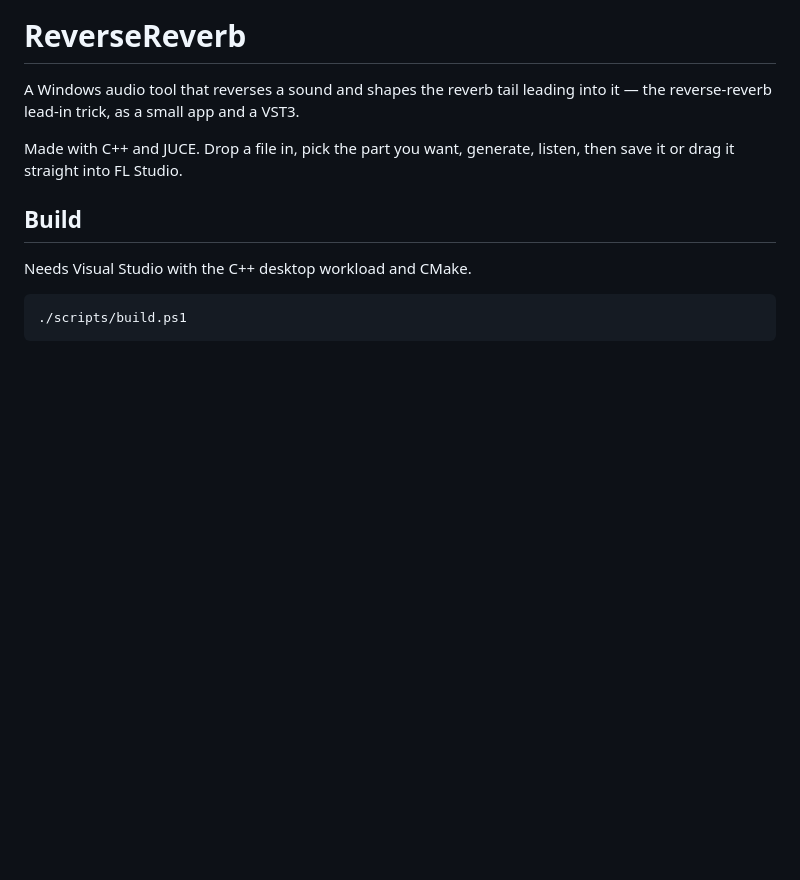
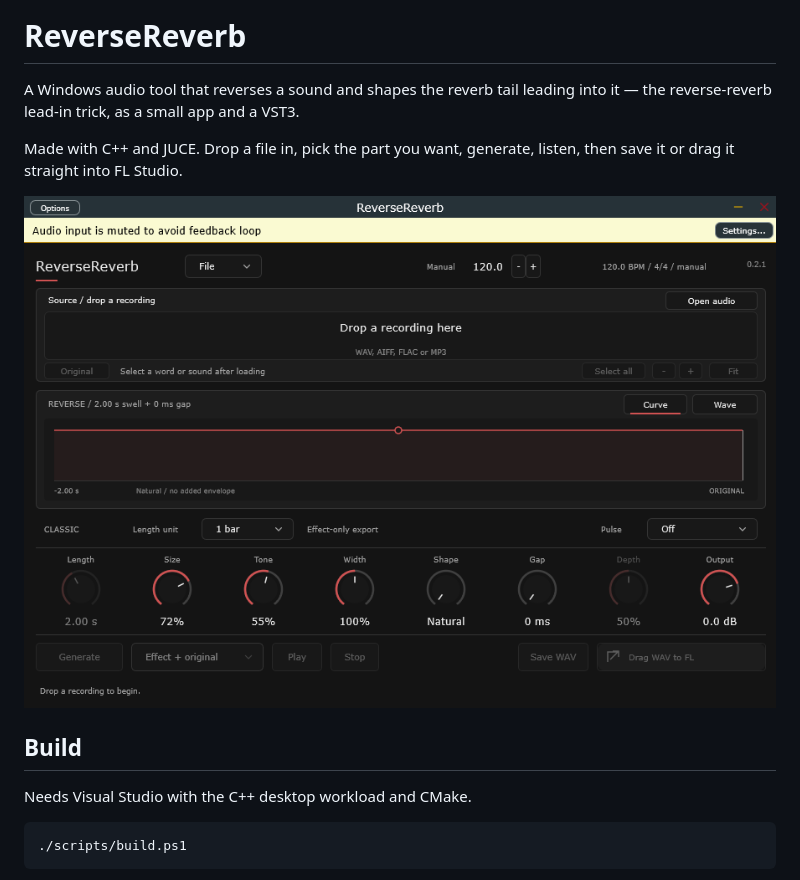
Before and after one commit to stefanovic000/ReverseReverb, a Markdown page: README.md, the part around the change. Drawn GitHub-style; pictures changed too: docs/screenshot.png (added); blank space fills up the shorter version.

Commit message:
Add a screenshot to the README

```diff
--- a/README.md
+++ b/README.md
@@ -3,6 +3,8 @@
 A Windows audio tool that reverses a sound and shapes the reverb tail leading into it — the reverse-reverb lead-in trick, as a small app and a VST3.
 
 Made with C++ and JUCE. Drop a file in, pick the part you want, generate, listen, then save it or drag it straight into FL Studio.
+
+![ReverseReverb](docs/screenshot.png)
 
 ## Build
 
```
